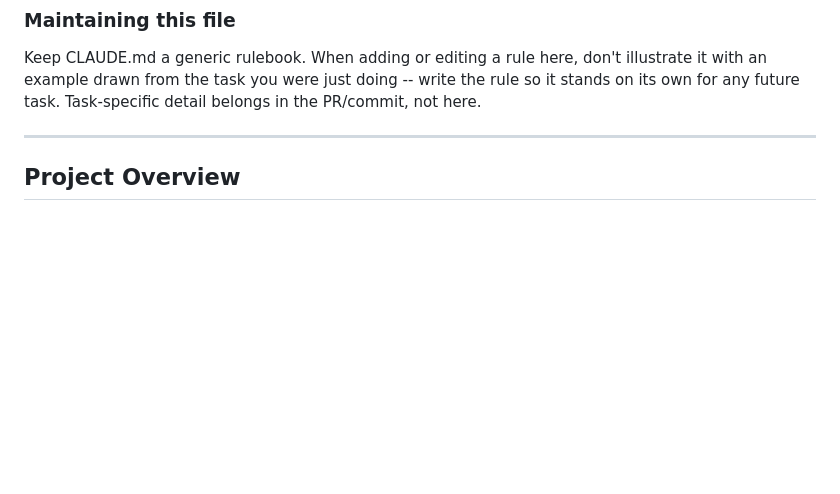
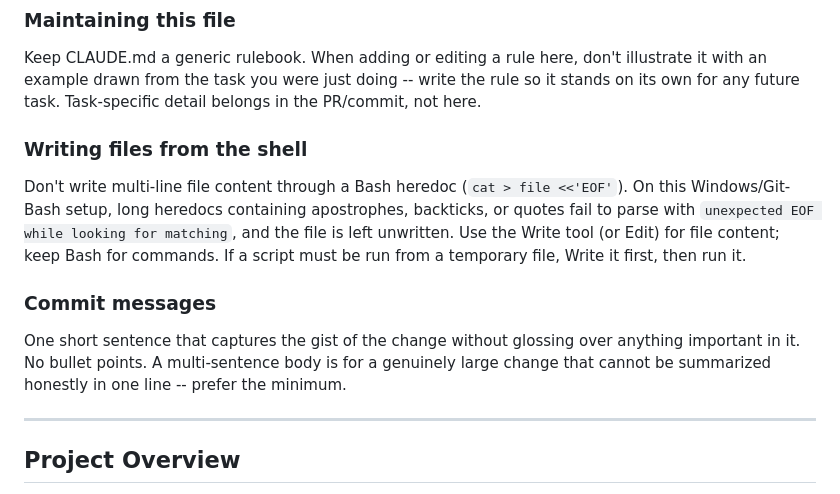
Before and after one commit to LirazDvorkind/SELE_Regularization, a Markdown page: CLAUDE.md, the part around the change. Drawn GitHub-style; blank space fills up the shorter version.

```diff
--- a/CLAUDE.md
+++ b/CLAUDE.md
@@ -16,6 +16,20 @@ self-explanatory line already says. This applies to MATLAB and Python code alike
 Keep CLAUDE.md a generic rulebook. When adding or editing a rule here, don't illustrate it
 with an example drawn from the task you were just doing -- write the rule so it stands on
 its own for any future task. Task-specific detail belongs in the PR/commit, not here.
+
+### Writing files from the shell
+
+Don't write multi-line file content through a Bash heredoc (`cat > file <<'EOF'`). On this
+Windows/Git-Bash setup, long heredocs containing apostrophes, backticks, or quotes fail to
+parse with `unexpected EOF while looking for matching`, and the file is left unwritten. Use
+the Write tool (or Edit) for file content; keep Bash for commands. If a script must be run
+from a temporary file, Write it first, then run it.
+
+### Commit messages
+
+One short sentence that captures the gist of the change without glossing over anything
+important in it. No bullet points. A multi-sentence body is for a genuinely large change
+that cannot be summarized honestly in one line -- prefer the minimum.
 
 ---
 
```
Also changed, not shown: plans/pn-junction-sele-primer.md (added, +131 -0 lines), 1 other file.
